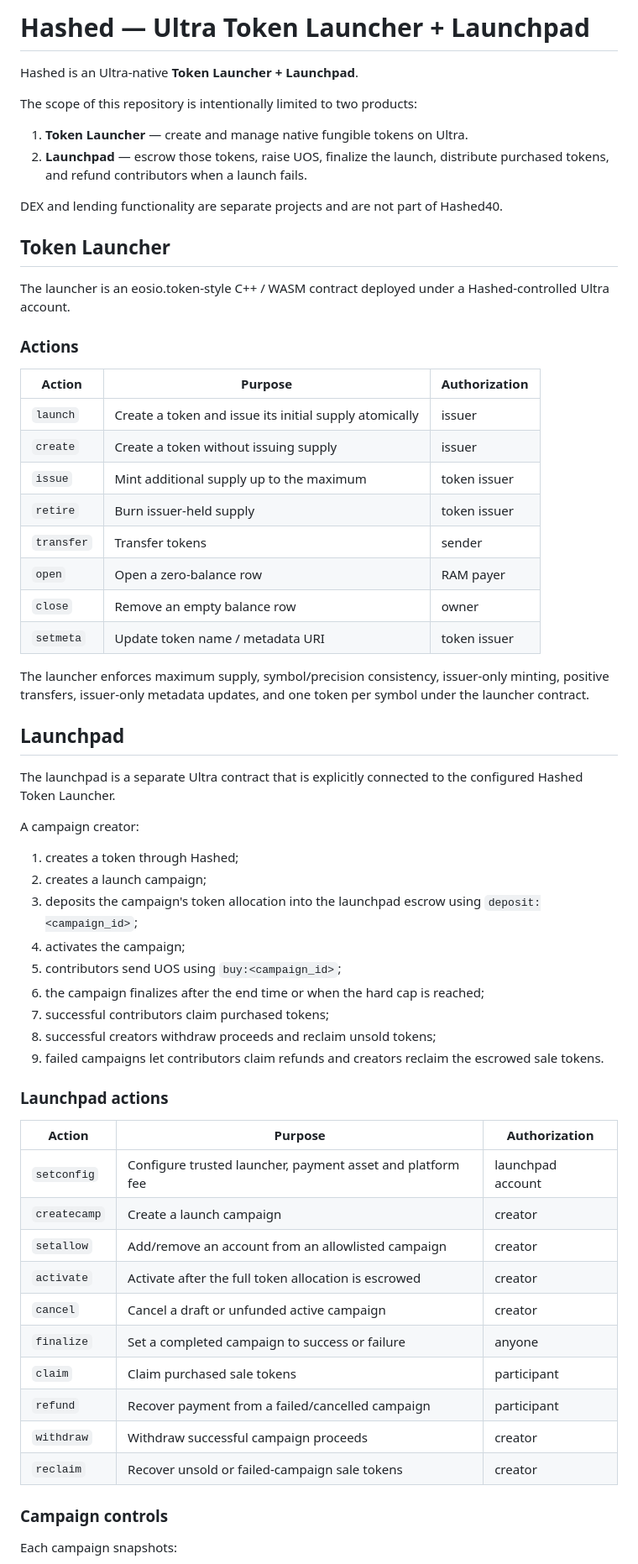
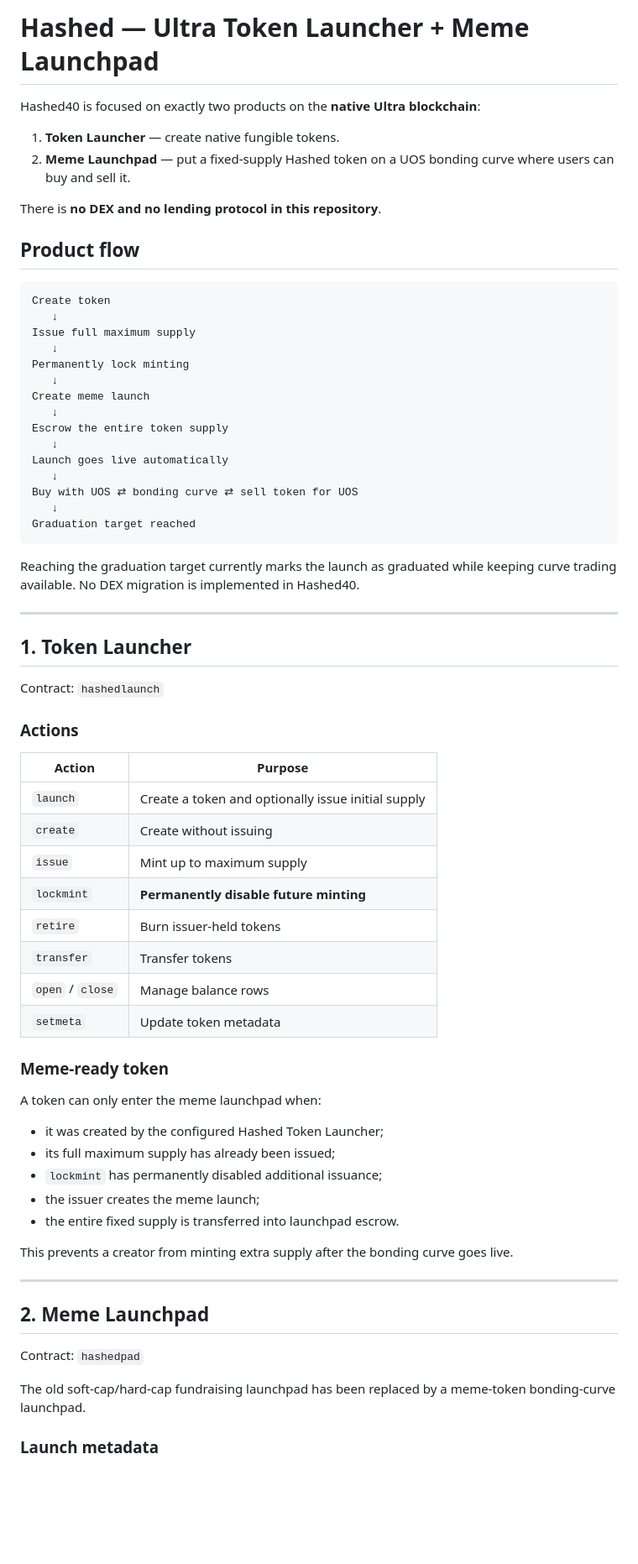
Before and after one commit to mushee-io/Hashed40, a Markdown page: README.md, the part around one of its changes. Shown at 84% size. GitHub-like rendering; blank space fills up the shorter version.

Commit message:
Document Hashed meme launchpad architecture

````diff
--- a/README.md
+++ b/README.md
@@ -1,65 +1,72 @@
-# Hashed — Ultra Token Launcher + Launchpad
+# Hashed — Ultra Token Launcher + Meme Launchpad
 
-Hashed is an Ultra-native **Token Launcher + Launchpad**.
+Hashed40 is focused on exactly two products on the **native Ultra blockchain**:
 
-The scope of this repository is intentionally limited to two products:
+1. **Token Launcher** — create native fungible tokens.
+2. **Meme Launchpad** — put a fixed-supply Hashed token on a UOS bonding curve where users can buy and sell it.
 
-1. **Token Launcher** — create and manage native fungible tokens on Ultra.
-2. **Launchpad** — escrow those tokens, raise UOS, finalize the launch, distribute purchased tokens, and refund contributors when a launch fails.
+There is **no DEX and no lending protocol in this repository**.
 
-DEX and lending functionality are separate projects and are not part of Hashed40.
+## Product flow
 
-## Token Launcher
+```text
+Create token
+   ↓
+Issue full maximum supply
+   ↓
+Permanently lock minting
+   ↓
+Create meme launch
+   ↓
+Escrow the entire token supply
+   ↓
+Launch goes live automatically
+   ↓
+Buy with UOS ⇄ bonding curve ⇄ sell token for UOS
+   ↓
+Graduation target reached
+```
 
-The launcher is an eosio.token-style C++ / WASM contract deployed under a Hashed-controlled Ultra account.
+Reaching the graduation target currently marks the launch as graduated while keeping curve trading available. No DEX migration is implemented in Hashed40.
+
+---
+
+## 1. Token Launcher
+
+Contract: `hashedlaunch`
 
 ### Actions
 
-| Action | Purpose | Authorization |
-|---|---|---|
-| `launch` | Create a token and issue its initial supply atomically | issuer |
-| `create` | Create a token without issuing supply | issuer |
-| `issue` | Mint additional supply up to the maximum | token issuer |
-| `retire` | Burn issuer-held supply | token issuer |
-| `transfer` | Transfer tokens | sender |
-| `open` | Open a zero-balance row | RAM payer |
-| `close` | Remove an empty balance row | owner |
-| `setmeta` | Update token name / metadata URI | token issuer |
+| Action | Purpose |
+|---|---|
+| `launch` | Create a token and optionally issue initial supply |
+| `create` | Create without issuing |
+| `issue` | Mint up to maximum supply |
+| `lockmint` | **Permanently disable future minting** |
+| `retire` | Burn issuer-held tokens |
+| `transfer` | Transfer tokens |
+| `open` / `close` | Manage balance rows |
+| `setmeta` | Update token metadata |
 
-The launcher enforces maximum supply, symbol/precision consistency, issuer-only minting, positive transfers, issuer-only metadata updates, and one token per symbol under the launcher contract.
+### Meme-ready token
 
-## Launchpad
+A token can only enter the meme launchpad when:
 
-The launchpad is a separate Ultra contract that is explicitly connected to the configured Hashed Token Launcher.
+- it was created by the configured Hashed Token Launcher;
+- its full maximum supply has already been issued;
+- `lockmint` has permanently disabled additional issuance;
+- the issuer creates the meme launch;
+- the entire fixed supply is transferred into launchpad escrow.
 
-A campaign creator:
+This prevents a creator from minting extra supply after the bonding curve goes live.
 
-1. creates a token through Hashed;
-2. creates a launch campaign;
-3. deposits the campaign's token allocation into the launchpad escrow using `deposit:<campaign_id>`;
-4. activates the campaign;
-5. contributors send UOS using `buy:<campaign_id>`;
-6. the campaign finalizes after the end time or when the hard cap is reached;
-7. successful contributors claim purchased tokens;
-8. successful creators withdraw proceeds and reclaim unsold tokens;
-9. failed campaigns let contributors claim refunds and creators reclaim the escrowed sale tokens.
+---
 
-### Launchpad actions
+## 2. Meme Launchpad
 
-| Action | Purpose | Authorization |
-|---|---|---|
-| `setconfig` | Configure trusted launcher, payment asset and platform fee | launchpad account |
-| `createcamp` | Create a launch campaign | creator |
-| `setallow` | Add/remove an account from an allowlisted campaign | creator |
-| `activate` | Activate after the full token allocation is escrowed | creator |
-| `cancel` | Cancel a draft or unfunded active campaign | creator |
-| `finalize` | Set a completed campaign to success or failure | anyone |
-| `claim` | Claim purchased sale tokens | participant |
-| `refund` | Recover payment from a failed/cancelled campaign | participant |
-| `withdraw` | Withdraw successful campaign proceeds | creator |
-| `reclaim` | Recover unsold or failed-campaign sale tokens | creator |
+Contract: `hashedpad`
 
-### Campaign controls
+The old soft-cap/hard-cap fundraising launchpad has been replaced by a meme-token bonding-curve launchpad.
 
-Each campaign snapshots:
+### Launch metadata
 
````
Also changed, not shown: other parts of README.md (+182 -106 lines).
